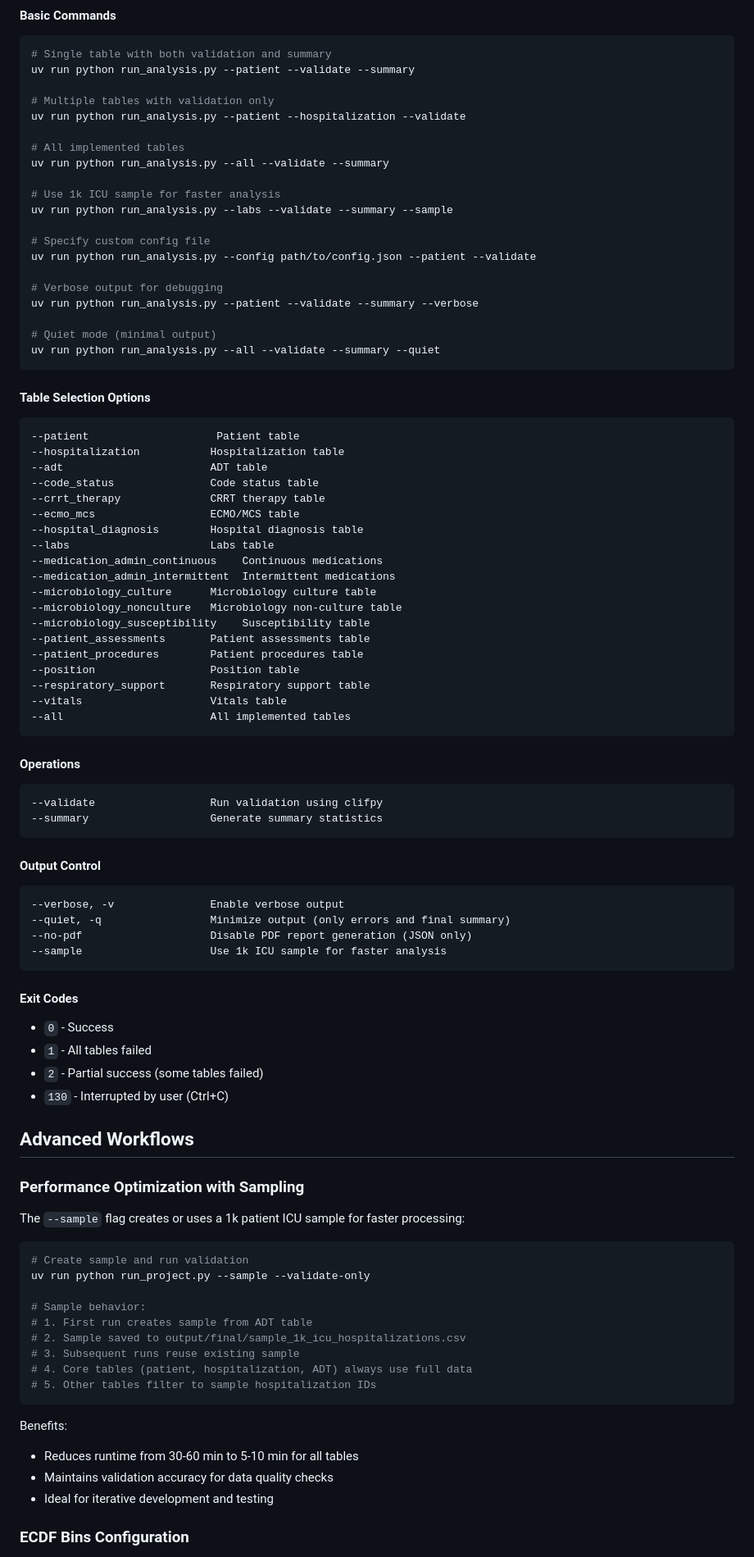
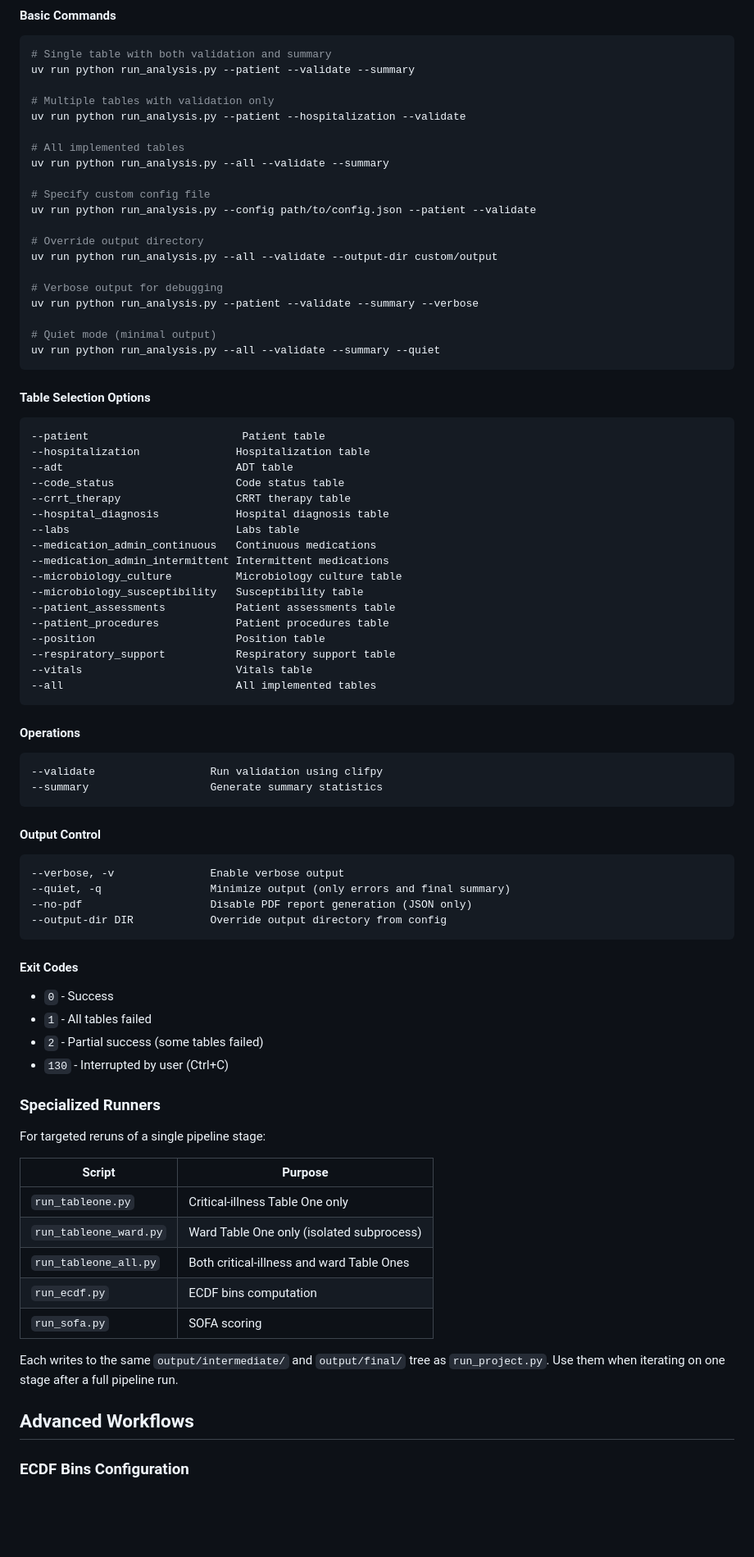
Before and after one commit to Common-Longitudinal-ICU-data-Format/CLIF-TableOne, a Markdown page: advanced_usage.md, the part around one of its changes. Shown at 82% size. Rendered like a GitHub page; blank space fills up the shorter version.

````diff
--- a/advanced_usage.md
+++ b/advanced_usage.md
@@ -73,11 +82,11 @@ uv run python run_analysis.py --patient --hospitalization --validate
 # All implemented tables
 uv run python run_analysis.py --all --validate --summary
 
-# Use 1k ICU sample for faster analysis
-uv run python run_analysis.py --labs --validate --summary --sample
-
 # Specify custom config file
 uv run python run_analysis.py --config path/to/config.json --patient --validate
+
+# Override output directory
+uv run python run_analysis.py --all --validate --output-dir custom/output
 
 # Verbose output for debugging
 uv run python run_analysis.py --patient --validate --summary --verbose
@@ -89,25 +98,23 @@ uv run python run_analysis.py --all --validate --summary --quiet
 #### Table Selection Options
 
 ```
---patient                    Patient table
---hospitalization           Hospitalization table
---adt                       ADT table
---code_status               Code status table
---crrt_therapy              CRRT therapy table
---ecmo_mcs                  ECMO/MCS table
---hospital_diagnosis        Hospital diagnosis table
---labs                      Labs table
---medication_admin_continuous    Continuous medications
---medication_admin_intermittent  Intermittent medications
---microbiology_culture      Microbiology culture table
---microbiology_nonculture   Microbiology non-culture table
---microbiology_susceptibility    Susceptibility table
---patient_assessments       Patient assessments table
---patient_procedures        Patient procedures table
---position                  Position table
---respiratory_support       Respiratory support table
---vitals                    Vitals table
---all                       All implemented tables
+--patient                        Patient table
+--hospitalization               Hospitalization table
+--adt                           ADT table
+--code_status                   Code status table
+--crrt_therapy                  CRRT therapy table
+--hospital_diagnosis            Hospital diagnosis table
+--labs                          Labs table
+--medication_admin_continuous   Continuous medications
+--medication_admin_intermittent Intermittent medications
+--microbiology_culture          Microbiology culture table
+--microbiology_susceptibility   Susceptibility table
+--patient_assessments           Patient assessments table
+--patient_procedures            Patient procedures table
+--position                      Position table
+--respiratory_support           Respiratory support table
+--vitals                        Vitals table
+--all                           All implemented tables
 ```
 
 #### Operations
@@ -123,7 +130,7 @@ uv run python run_analysis.py --all --validate --summary --quiet
 --verbose, -v               Enable verbose output
 --quiet, -q                 Minimize output (only errors and final summary)
 --no-pdf                    Disable PDF report generation (JSON only)
---sample                    Use 1k ICU sample for faster analysis
+--output-dir DIR            Override output directory from config
 ```
 
 #### Exit Codes
@@ -133,28 +140,21 @@ uv run python run_analysis.py --all --validate --summary --quiet
 - `2` - Partial success (some tables failed)
 - `130` - Interrupted by user (Ctrl+C)
 
+### Specialized Runners
+
+For targeted reruns of a single pipeline stage:
+
+| Script | Purpose |
+|---|---|
+| `run_tableone.py` | Critical-illness Table One only |
+| `run_tableone_ward.py` | Ward Table One only (isolated subprocess) |
+| `run_tableone_all.py` | Both critical-illness and ward Table Ones |
+| `run_ecdf.py` | ECDF bins computation |
+| `run_sofa.py` | SOFA scoring |
+
+Each writes to the same `output/intermediate/` and `output/final/` tree as `run_project.py`. Use them when iterating on one stage after a full pipeline run.
+
 ## Advanced Workflows
-
-### Performance Optimization with Sampling
-
-The `--sample` flag creates or uses a 1k patient ICU sample for faster processing:
-
-```bash
-# Create sample and run validation
-uv run python run_project.py --sample --validate-only
-
-# Sample behavior:
-# 1. First run creates sample from ADT table
-# 2. Sample saved to output/final/sample_1k_icu_hospitalizations.csv
-# 3. Subsequent runs reuse existing sample
-# 4. Core tables (patient, hospitalization, ADT) always use full data
-# 5. Other tables filter to sample hospitalization IDs
-```
-
-Benefits:
-- Reduces runtime from 30-60 min to 5-10 min for all tables
-- Maintains validation accuracy for data quality checks
-- Ideal for iterative development and testing
 
 ### ECDF Bins Configuration
 
````
Also changed, not shown: other parts of advanced_usage.md (+39 -32 lines).
